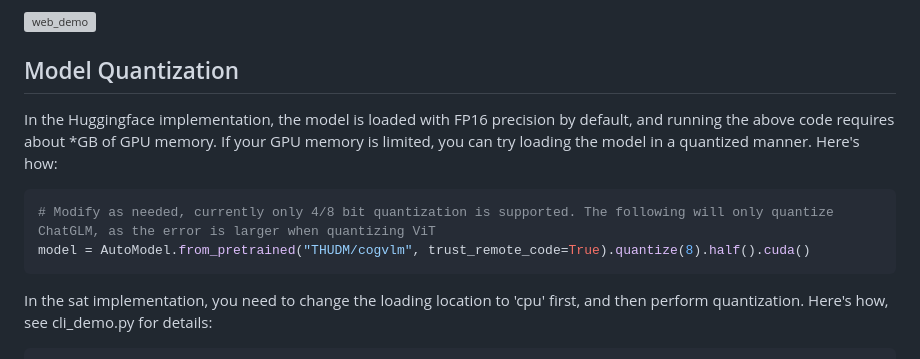
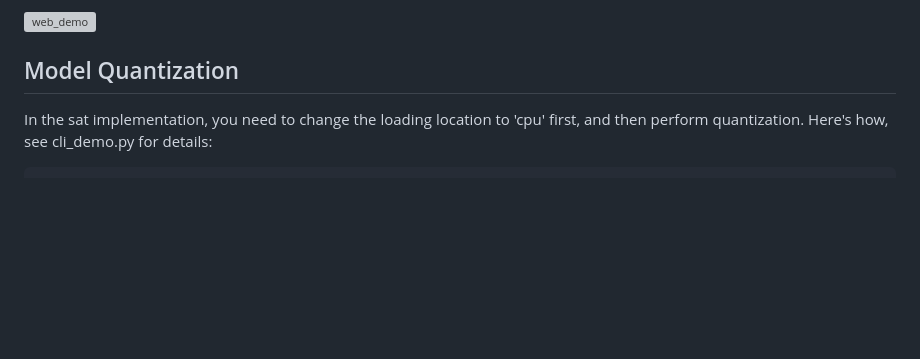
Before and after one commit to THUDM/CogVLM, a Markdown page: README.md, the part around one of its changes. GitHub-like rendering; blank space fills up the shorter version; grey boxes are pictures that could not be loaded.

````diff
--- a/README.md
+++ b/README.md
@@ -90,13 +87,6 @@ We provide a [web demo](http://36.103.203.44:7861/) based on [Gradio](https://gr
 ![web_demo](assets/web_demo.png)
 
 ## Model Quantization
-In the Huggingface implementation, the model is loaded with FP16 precision by default, and running the above code requires about *GB of GPU memory. If your GPU memory is limited, you can try loading the model in a quantized manner.
-Here's how:
-```python
-# Modify as needed, currently only 4/8 bit quantization is supported. The following will only quantize ChatGLM, as the error is larger when quantizing ViT
-model = AutoModel.from_pretrained("THUDM/cogvlm", trust_remote_code=True).quantize(8).half().cuda()
-```
-
 In the sat implementation, you need to change the loading location to 'cpu' first, and then perform quantization. Here's how, see cli_demo.py for details:
 ```python
 from sat.quantization.kernels import quantize
````
Also changed, not shown: other parts of README.md (+0 -3 lines).
